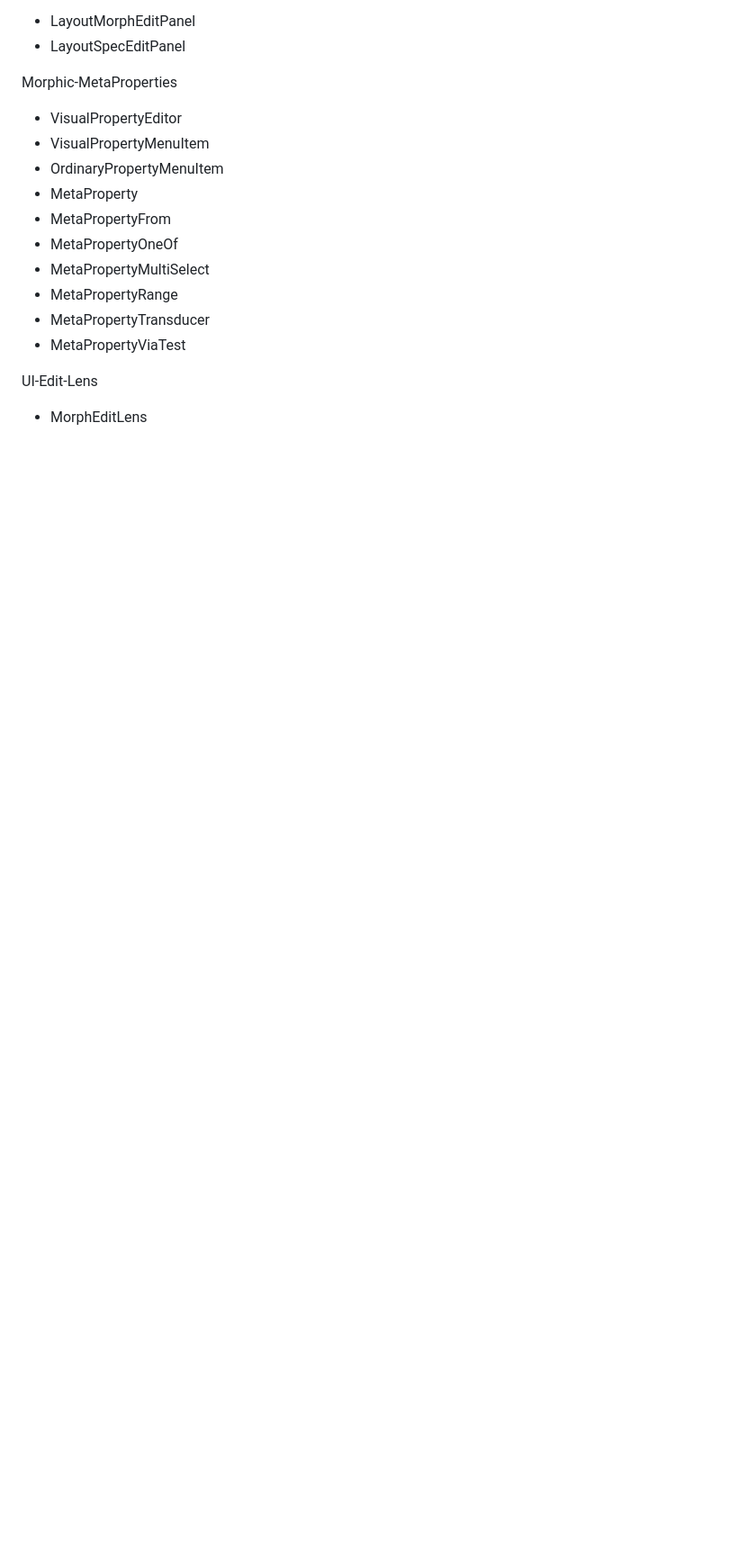
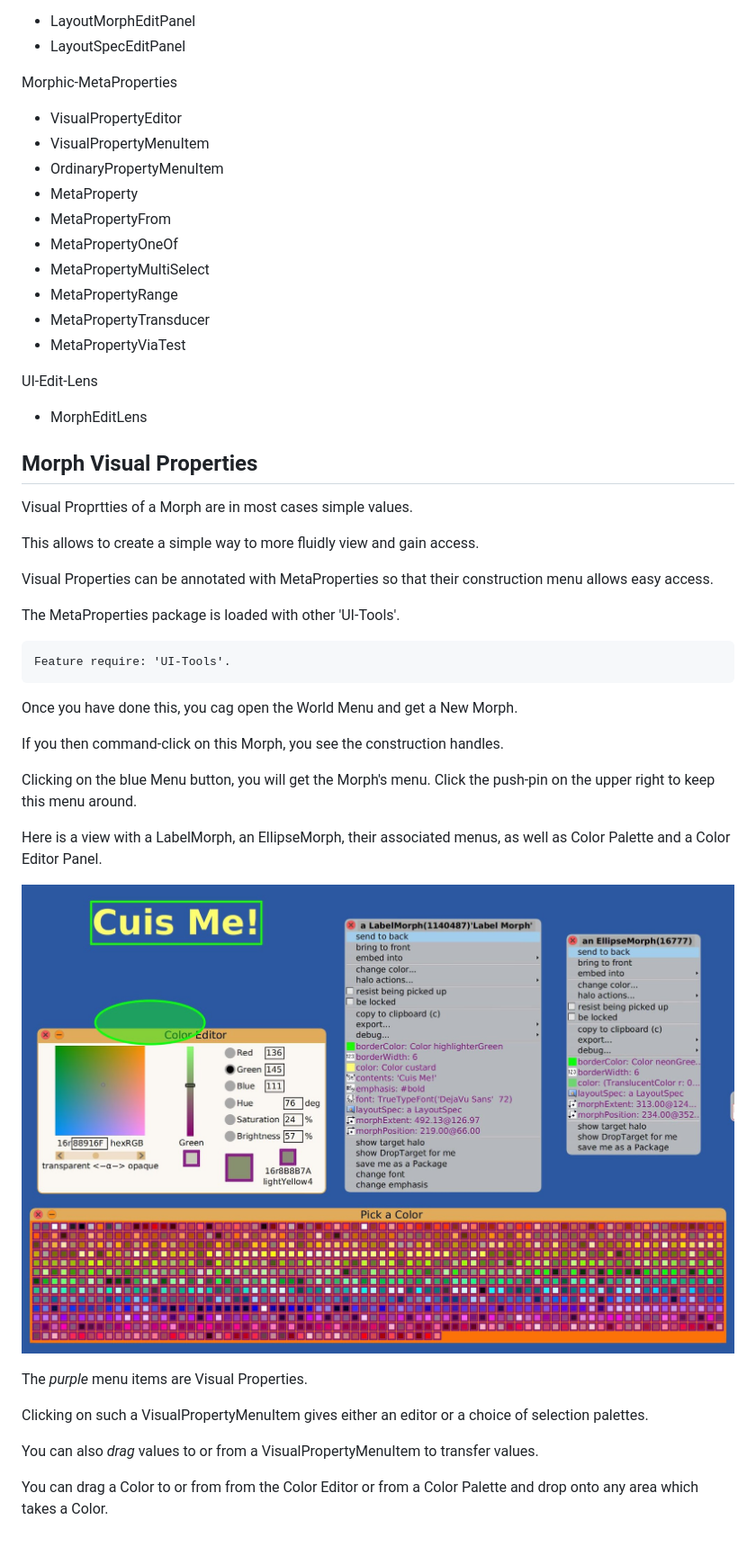
Before and after one commit to Cuis-Smalltalk/Cuis-Smalltalk-UI, a Markdown page: README.md, the part around the change. Shown at 90% size. Drawn GitHub-style; pictures changed too: MorphVisualProps.jpeg (added); blank space fills up the shorter version.

Commit message:
Visual Property discussion

````diff
--- a/README.md
+++ b/README.md
@@ -117,3 +117,40 @@ Morphic-MetaProperties
 
 UI-Edit-Lens
 - MorphEditLens
+
+## Morph Visual Properties
+
+Visual Proprtties of a Morph are in most cases simple values.
+
+This allows to create a simple way to more fluidly view and gain access.
+
+Visual Properties can be annotated with MetaProperties so that
+their construction menu allows easy access.
+
+The MetaProperties package is loaded with other 'UI-Tools'.
+
+```smalltalk
+Feature require: 'UI-Tools'.
+```
+Once you have done this, you cag open the World Menu and get a New Morph.
+
+If you then command-click on this Morph, you see the construction handles.
+
+Clicking on the blue Menu button, you will get the Morph's menu.
+Click the push-pin on the upper right to keep this menu around.
+
+Here is a view with a LabelMorph, an EllipseMorph, their associated menus,
+as well as Color Palette and a Color Editor Panel.
+
+![Visual Morph Properties](MorphVisualProps.jpeg)
+
+The _purple_ menu items are Visual Properties.
+
+Clicking on such a VisualPropertyMenuItem gives
+either an editor or a choice of selection palettes.
+
+You can also _drag_ values to or from a VisualPropertyMenuItem
+to transfer values.
+
+You can drag a Color to or from from the Color Editor or from a Color Palette
+and drop onto any area which takes a Color.
````
